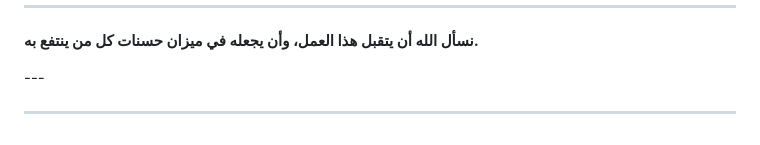
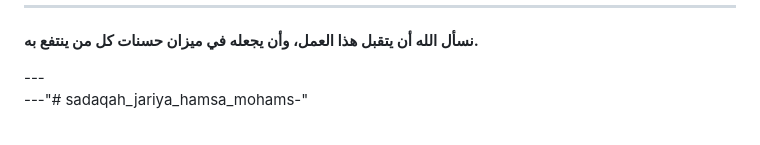
Before and after one commit to hus-bassi/sadaqa-jariya, a Markdown page: README.md, the part around the change. GitHub-like rendering.

```diff
--- a/README.md
+++ b/README.md
@@ -433,4 +433,4 @@ your own fork stays fully independent either way.
 </div>
 ---
 
----
+---"# sadaqah_jariya_hamsa_mohams-"
```
